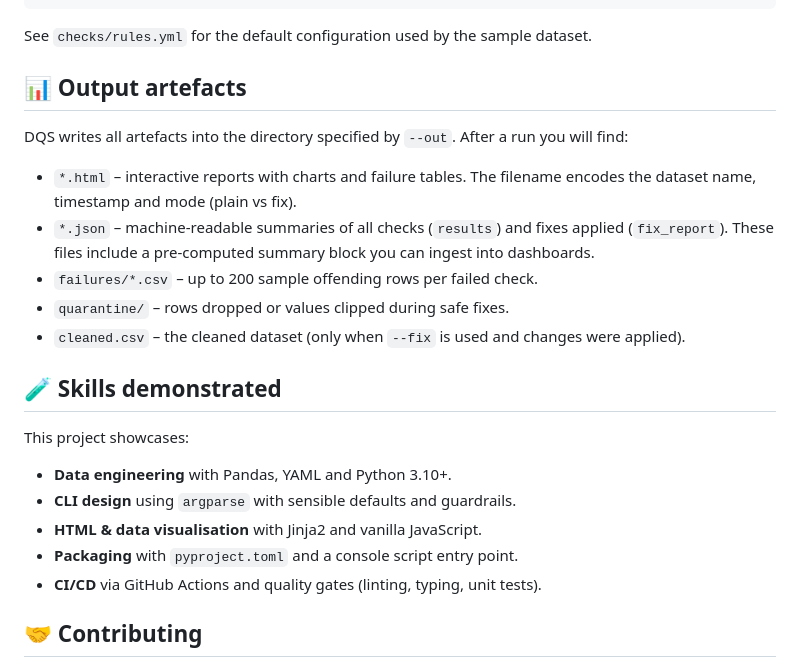
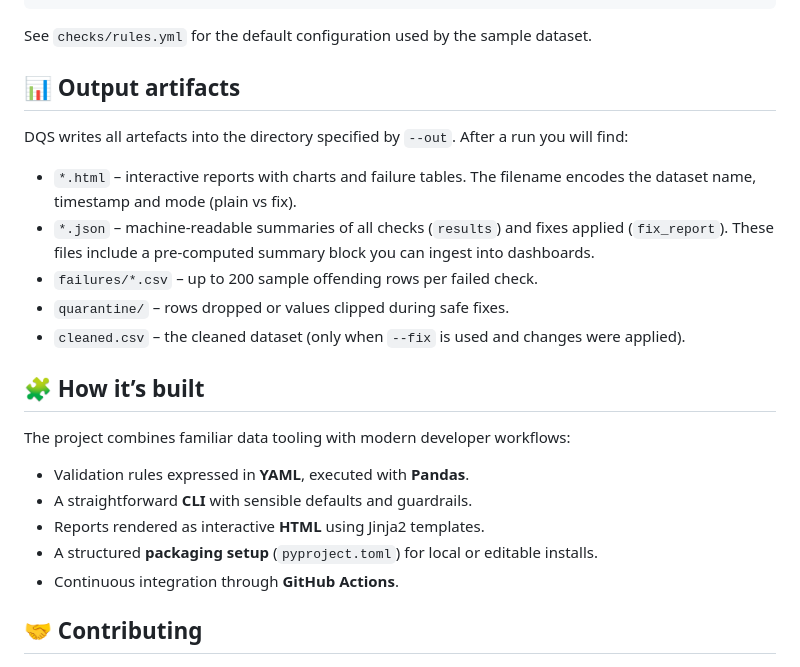
Before and after one commit to MacroAcon/data-quality-sentry2, a Markdown page: README.md, the part around the change. GitHub-like rendering.

```diff
--- a/README.md
+++ b/README.md
@@ -85,7 +85,7 @@ tables:
 
 See `checks/rules.yml` for the default configuration used by the sample dataset.
 
-## 📊 Output artefacts
+## 📊 Output artifacts
 
 DQS writes all artefacts into the directory specified by `--out`. After a run you will find:
 
@@ -95,15 +95,15 @@ DQS writes all artefacts into the directory specified by `--out`. After a run yo
 - `quarantine/` – rows dropped or values clipped during safe fixes.
 - `cleaned.csv` – the cleaned dataset (only when `--fix` is used and changes were applied).
 
-## 🧪 Skills demonstrated
+## 🧩 How it’s built
 
-This project showcases:
+The project combines familiar data tooling with modern developer workflows:
 
-- **Data engineering** with Pandas, YAML and Python 3.10+.
-- **CLI design** using `argparse` with sensible defaults and guardrails.
-- **HTML & data visualisation** with Jinja2 and vanilla JavaScript.
-- **Packaging** with `pyproject.toml` and a console script entry point.
-- **CI/CD** via GitHub Actions and quality gates (linting, typing, unit tests).
+- Validation rules expressed in **YAML**, executed with **Pandas**.
+- A straightforward **CLI** with sensible defaults and guardrails.
+- Reports rendered as interactive **HTML** using Jinja2 templates.
+- A structured **packaging setup** (`pyproject.toml`) for local or editable installs.
+- Continuous integration through **GitHub Actions**.
 
 ## 🤝 Contributing
 
```
